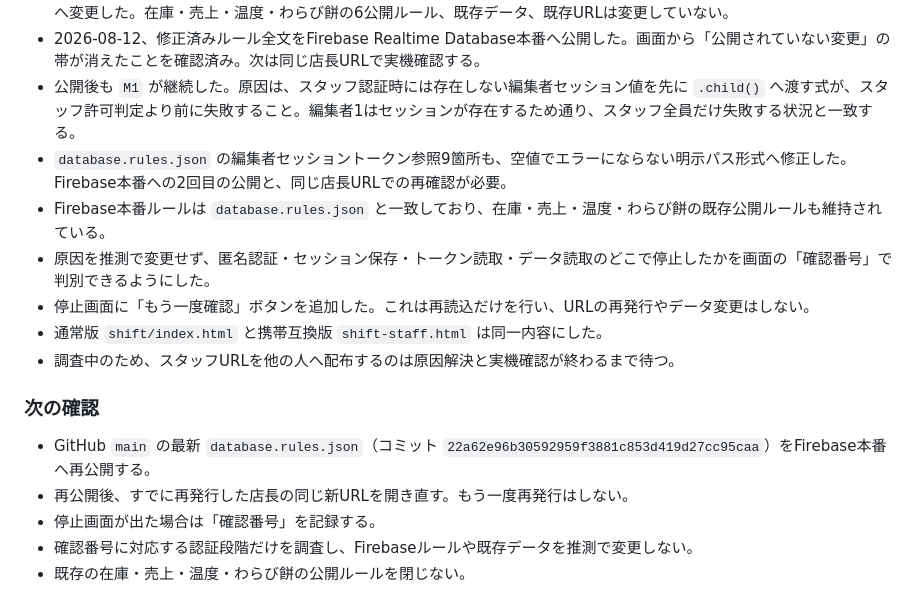
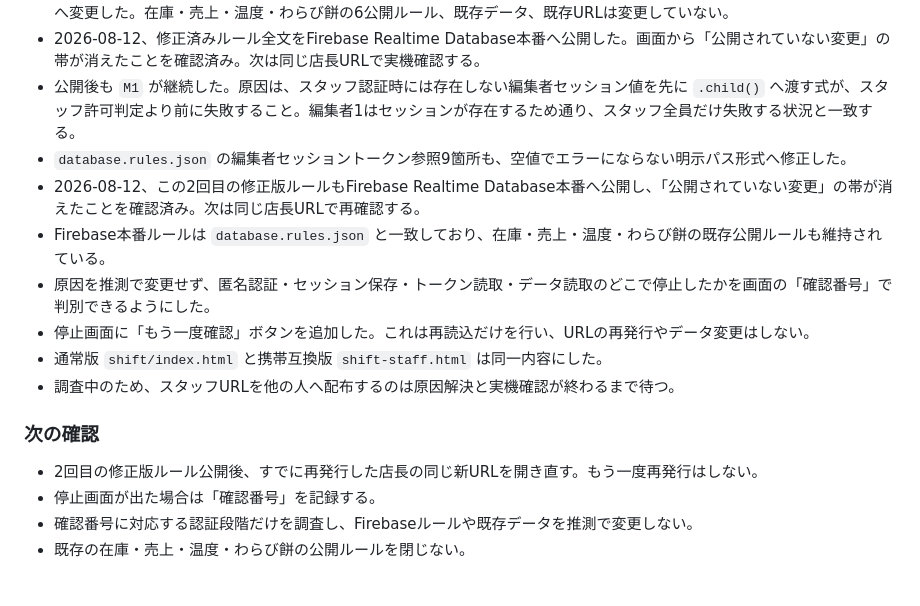
Before and after one commit to booandmoomoo1011-maker/zaiko-app, a Markdown page: ZAIKON-HANDOFF.md, the part around the change. Drawn GitHub-style.

Commit message:
docs: record second production rules publish

```diff
--- a/ZAIKON-HANDOFF.md
+++ b/ZAIKON-HANDOFF.md
@@ -698,7 +698,8 @@
 - `database.rules.json` のスタッフセッショントークン参照9箇所を、Firebase公式例と同じスラッシュ連結の明示パス形式へ変更した。在庫・売上・温度・わらび餅の6公開ルール、既存データ、既存URLは変更していない。
 - 2026-08-12、修正済みルール全文をFirebase Realtime Database本番へ公開した。画面から「公開されていない変更」の帯が消えたことを確認済み。次は同じ店長URLで実機確認する。
 - 公開後も `M1` が継続した。原因は、スタッフ認証時には存在しない編集者セッション値を先に `.child()` へ渡す式が、スタッフ許可判定より前に失敗すること。編集者1はセッションが存在するため通り、スタッフ全員だけ失敗する状況と一致する。
-- `database.rules.json` の編集者セッショントークン参照9箇所も、空値でエラーにならない明示パス形式へ修正した。Firebase本番への2回目の公開と、同じ店長URLでの再確認が必要。
+- `database.rules.json` の編集者セッショントークン参照9箇所も、空値でエラーにならない明示パス形式へ修正した。
+- 2026-08-12、この2回目の修正版ルールもFirebase Realtime Database本番へ公開し、「公開されていない変更」の帯が消えたことを確認済み。次は同じ店長URLで再確認する。
 - Firebase本番ルールは `database.rules.json` と一致しており、在庫・売上・温度・わらび餅の既存公開ルールも維持されている。
 - 原因を推測で変更せず、匿名認証・セッション保存・トークン読取・データ読取のどこで停止したかを画面の「確認番号」で判別できるようにした。
 - 停止画面に「もう一度確認」ボタンを追加した。これは再読込だけを行い、URLの再発行やデータ変更はしない。
@@ -707,8 +708,7 @@
 
 ### 次の確認
 
-- GitHub `main` の最新 `database.rules.json`（コミット `22a62e96b30592959f3881c853d419d27cc95caa`）をFirebase本番へ再公開する。
-- 再公開後、すでに再発行した店長の同じ新URLを開き直す。もう一度再発行はしない。
+- 2回目の修正版ルール公開後、すでに再発行した店長の同じ新URLを開き直す。もう一度再発行はしない。
 - 停止画面が出た場合は「確認番号」を記録する。
 - 確認番号に対応する認証段階だけを調査し、Firebaseルールや既存データを推測で変更しない。
 - 既存の在庫・売上・温度・わらび餅の公開ルールを閉じない。
```
